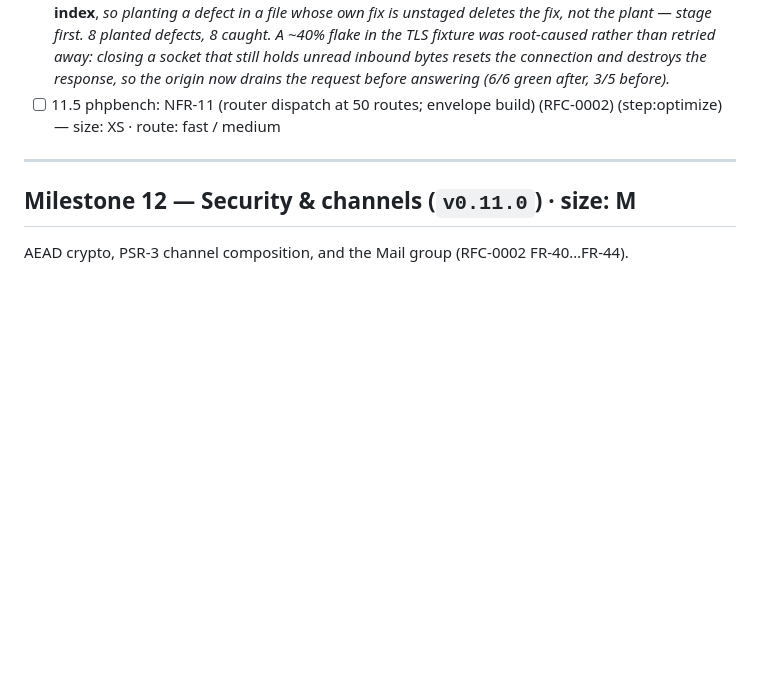
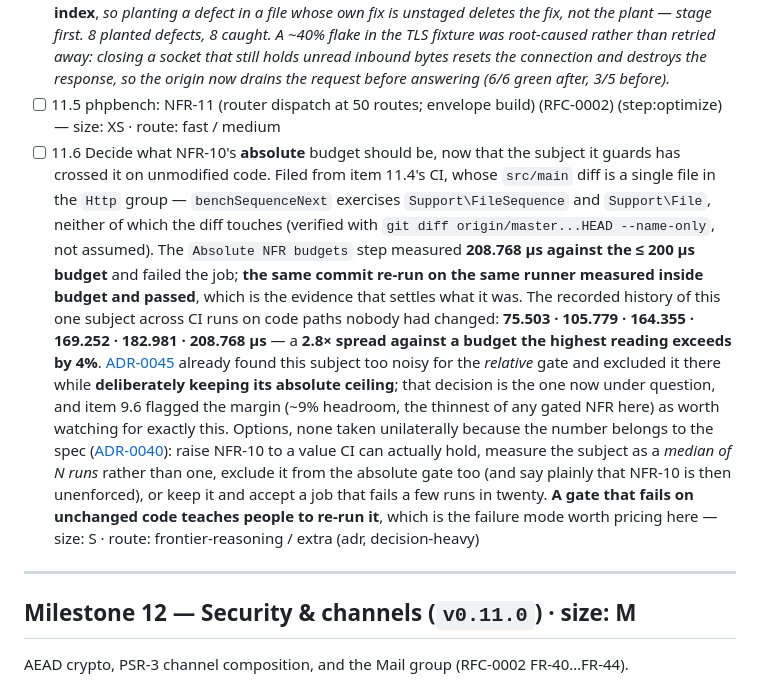
Before and after one commit to danielPoloWork/egl-util-php, a Markdown page: ROADMAP.md, the part around the change. Rendered like a GitHub page; blank space fills up the shorter version.

Commit message:
docs(bench): file NFR-10's absolute budget as item 11.6, from a gate that failed on unchanged code (#73)
The benchmark job went red on this PR at benchSequenceNext 208.768us vs
NFR-10's 200us. This PR's src/main diff is one file in the Http group and
that subject exercises Support\FileSequence and Support\File -- verified
with git diff --name-only, per item 10.5's lesson. The same commit re-run
on the same runner passed, which is what settles it.

Across CI runs on unchanged code paths the subject has read 75.5, 105.8,
164.4, 169.3, 183.0 and 208.8 us: a 2.8x spread against a ceiling the
highest reading exceeds by 4%. ADR-0045 already excluded it from the
relative gate as too noisy while deliberately keeping the absolute one,
and item 9.6 recorded its ~9% headroom as the thinnest here and worth
watching. Filed, not fixed: the budget is a spec number and ADR-0040
reserves those for the maintainer.

Co-authored-by: Daniel Polo <daniel.polo@sbe.it>
Co-authored-by: Claude Fable 5 <noreply@anthropic.com>

```diff
--- a/ROADMAP.md
+++ b/ROADMAP.md
@@ -1206,6 +1206,26 @@ The console-side trio: client, router, envelope (RFC-0002 FR-37…FR-39).
       after, 3/5 before).*
 - [ ] 11.5 phpbench: NFR-11 (router dispatch at 50 routes; envelope build) (RFC-0002)
       (step:optimize) — size: XS · route: fast / medium
+- [ ] 11.6 Decide what NFR-10's **absolute** budget should be, now that the subject it guards
+      has crossed it on unmodified code. Filed from item 11.4's CI, whose `src/main` diff is a
+      single file in the `Http` group — `benchSequenceNext` exercises `Support\FileSequence` and
+      `Support\File`, neither of which the diff touches (verified with
+      `git diff origin/master...HEAD --name-only`, not assumed). The `Absolute NFR budgets` step
+      measured **208.768 µs against the ≤ 200 µs budget** and failed the job; **the same commit
+      re-run on the same runner measured inside budget and passed**, which is the evidence that
+      settles what it was. The recorded history of this one subject across CI runs on code paths
+      nobody had changed: **75.503 · 105.779 · 164.355 · 169.252 · 182.981 · 208.768 µs** — a
+      **2.8× spread against a budget the highest reading exceeds by 4%**. [ADR-0045](docs/adr/0045-exclude-io-bound-and-memory-hard-subjects-from-the-relative-gate.md)
+      already found this subject too noisy for the *relative* gate and excluded it there while
+      **deliberately keeping its absolute ceiling**; that decision is the one now under question,
+      and item 9.6 flagged the margin (~9% headroom, the thinnest of any gated NFR here) as worth
+      watching for exactly this. Options, none taken unilaterally because the number belongs to
+      the spec ([ADR-0040](docs/adr/0040-run-infection-outside-the-dependency-graph-and-hold-the-floor-at-the-specs-70.md)):
+      raise NFR-10 to a value CI can actually hold, measure the subject as a *median of N runs*
+      rather than one, exclude it from the absolute gate too (and say plainly that NFR-10 is then
+      unenforced), or keep it and accept a job that fails a few runs in twenty. **A gate that
+      fails on unchanged code teaches people to re-run it**, which is the failure mode worth
+      pricing here — size: S · route: frontier-reasoning / extra (adr, decision-heavy)
 
 ---
 
```
Also changed, not shown: 1 other file.
